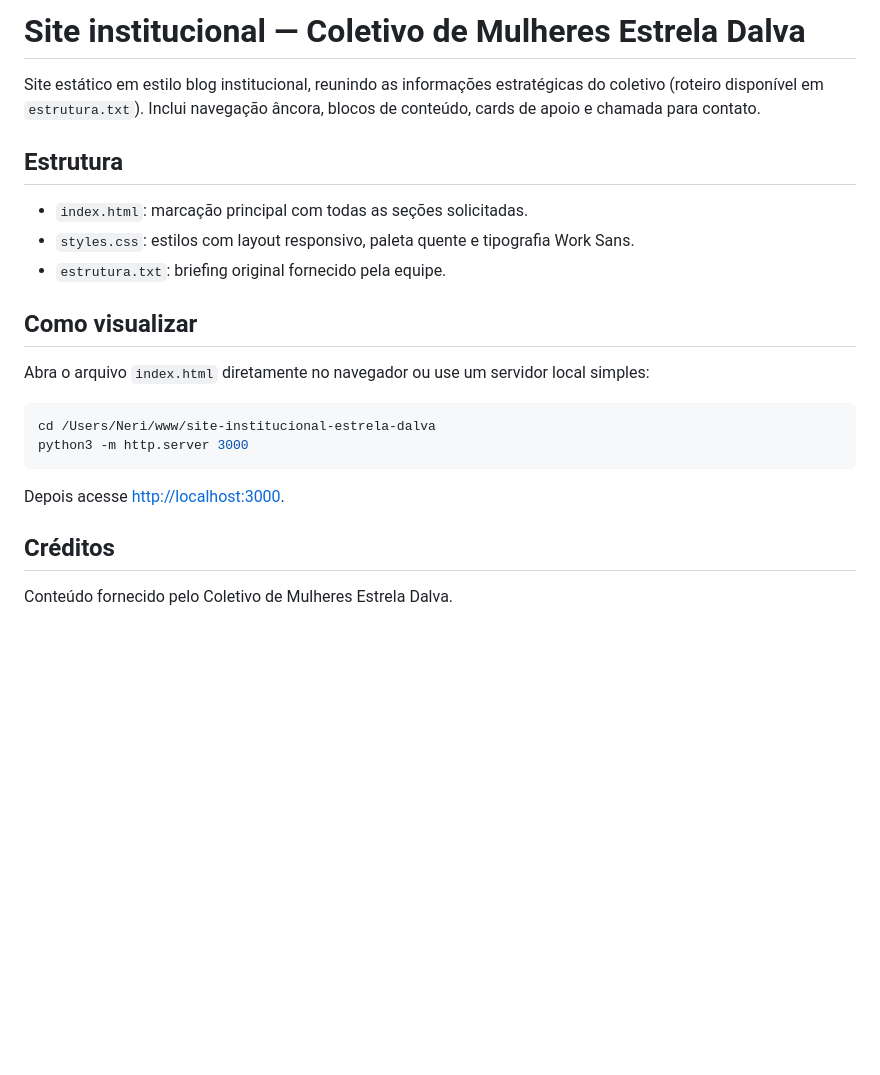
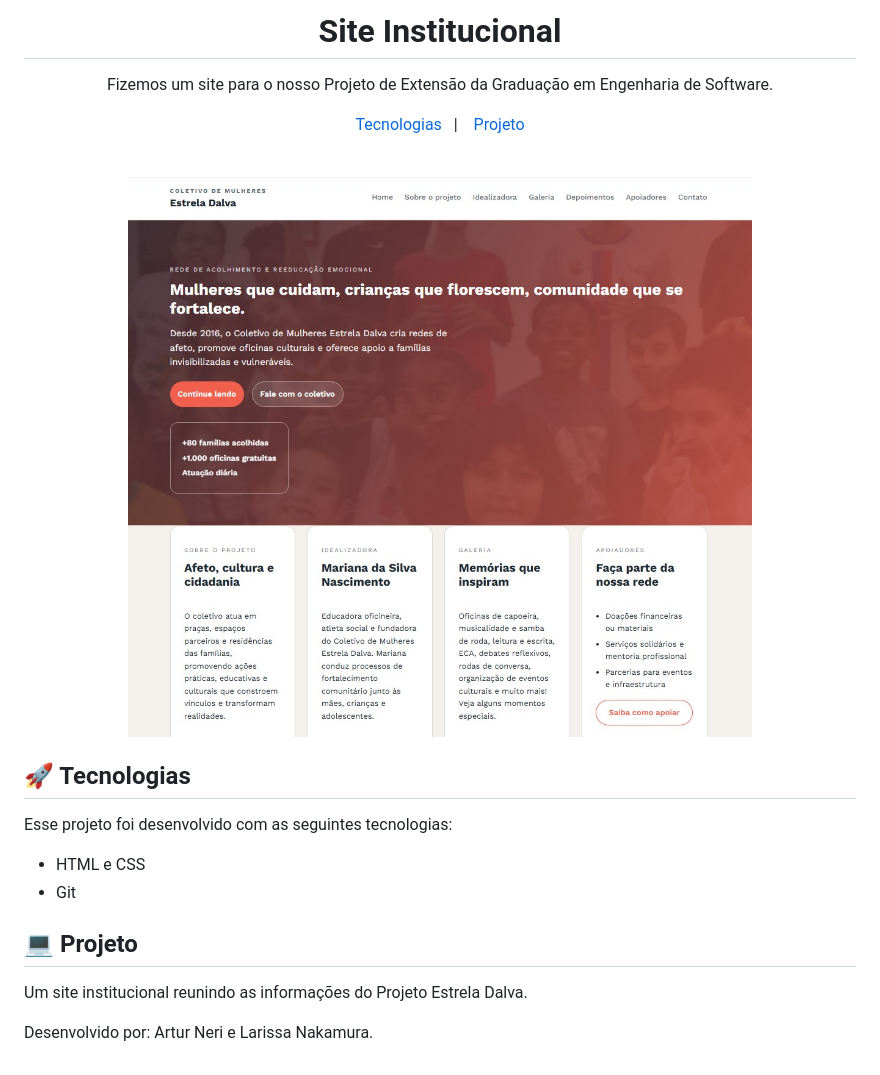
Before and after one commit to larissakmnaka/site-institucional-estrela-dalva, a Markdown page: README.md, the part around the change. GitHub-like rendering; pictures changed too: assets/thumb.jpg (added); blank space fills up the shorter version.

Commit message:
Atualizei o readme

````diff
--- a/README.md
+++ b/README.md
@@ -1,27 +1,29 @@
-# Site institucional — Coletivo de Mulheres Estrela Dalva
+<h1 align="center"> Site Institucional </h1>
 
-Site estático em estilo blog institucional, reunindo as informações estratégicas do coletivo
-(roteiro disponível em `estrutura.txt`). Inclui navegação âncora, blocos de conteúdo, cards de
-apoio e chamada para contato.
+<p align="center">
+Fizemos um site para o nosso Projeto de Extensão da Graduação em Engenharia de Software. <br/>
+</p>
 
-## Estrutura
+<p align="center">
+  <a href="#-tecnologias">Tecnologias</a>&nbsp;&nbsp;&nbsp;|&nbsp;&nbsp;&nbsp;
+  <a href="#-projeto">Projeto</a>
+</p>
 
-- `index.html`: marcação principal com todas as seções solicitadas.
-- `styles.css`: estilos com layout responsivo, paleta quente e tipografia Work Sans.
-- `estrutura.txt`: briefing original fornecido pela equipe.
+<br>
 
-## Como visualizar
+<p align="center">
+  <img alt="site institucional" src="./assets/thumb.jpg" width="100%">
+</p>
 
-Abra o arquivo `index.html` diretamente no navegador ou use um servidor local simples:
+## 🚀 Tecnologias
 
-```bash
-cd /Users/Neri/www/site-institucional-estrela-dalva
-python3 -m http.server 3000
-```
+Esse projeto foi desenvolvido com as seguintes tecnologias:
 
-Depois acesse <http://localhost:3000>.
+- HTML e CSS
+- Git
 
+## 💻 Projeto
 
-## Créditos
+Um site institucional reunindo as informações do Projeto Estrela Dalva.
 
-Conteúdo fornecido pelo Coletivo de Mulheres Estrela Dalva.
+Desenvolvido por: Artur Neri e Larissa Nakamura.
````
